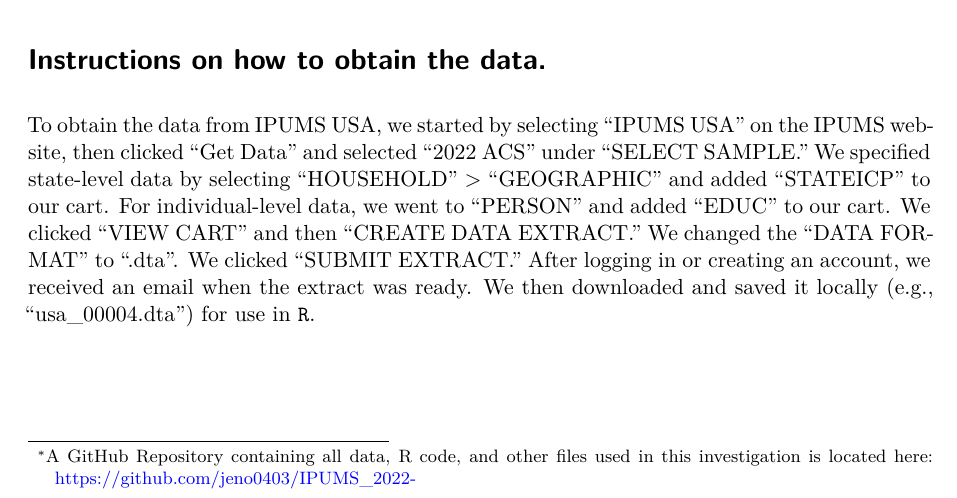
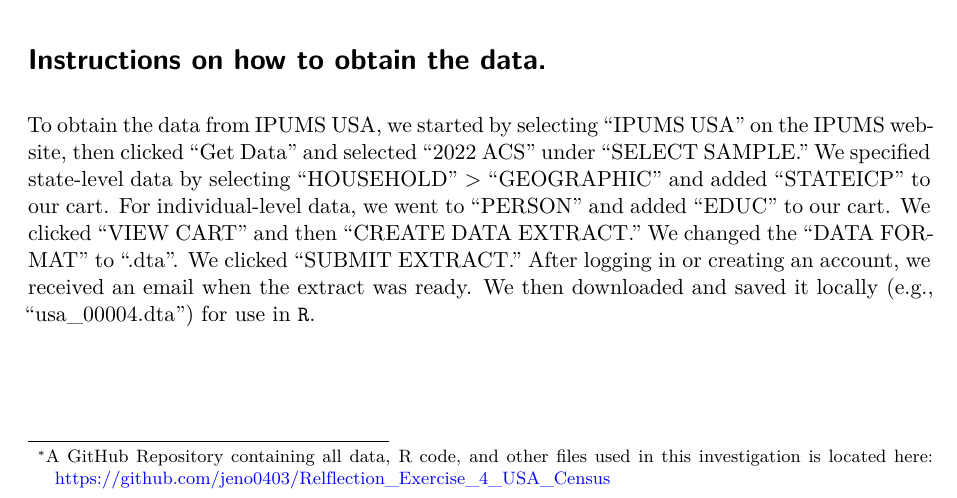
Before and after one commit to jeno0403/Relflection_Exercise_4_USA_Census, a Quarto document (IPUM_2022_California.qmd): part of page 1 of 2, cut so that both start at the same text. Rendered offline with R 4.5, knitr and Pandoc in place of Quarto, then LaTeX, with nearby package versions; some code elsewhere in the file could not run offline.

Commit message:
Update IPUM_2022_California.qmd

```diff
--- a/IPUM_2022_California.qmd
+++ b/IPUM_2022_California.qmd
@@ -2,7 +2,7 @@
 title: "IPUM_200_California"
 author:
   - W4 Reflection Group100
-thanks: "A GitHub Repository containing all data, R code, and other files used in this investigation is located here: <https://github.com/jeno0403/IPUMS_2022->"
+thanks: "A GitHub Repository containing all data, R code, and other files used in this investigation is located here: <https://github.com/jeno0403/Relflection_Exercise_4_USA_Census>"
 date: today
 date-format: long
 toc: true
```
